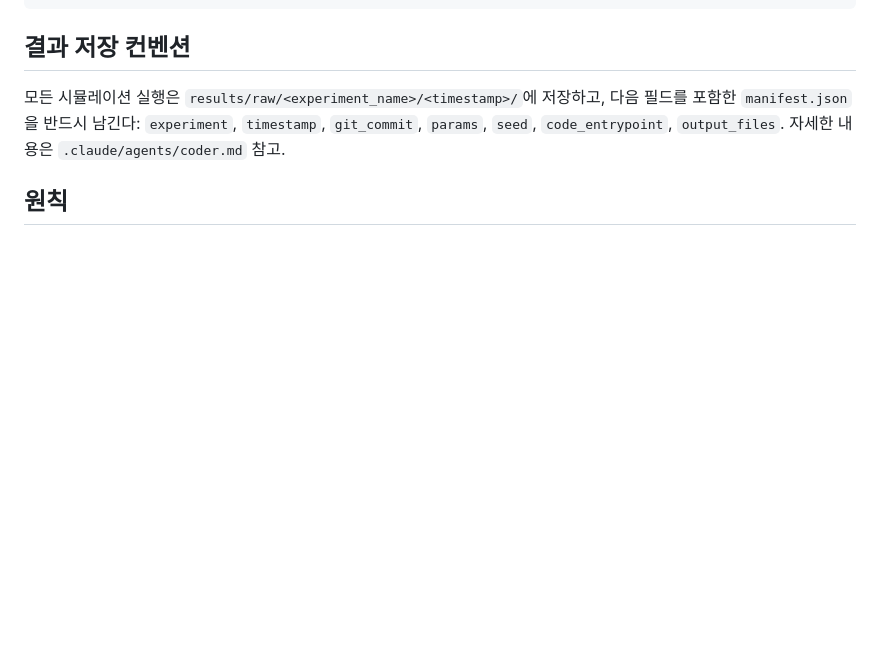
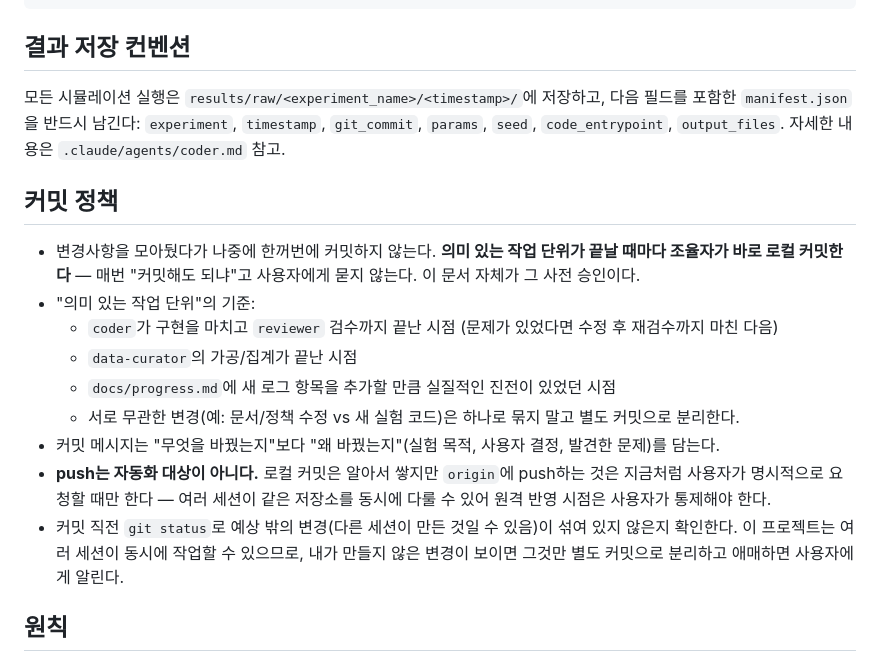
Before and after one commit to ZeroRootJ/NewWorld, a Markdown page: CLAUDE.md, the part around the change. GitHub-like rendering; blank space fills up the shorter version.

Commit message:
Add commit policy: commit per unit of work, push stays manual
Prevents changes from piling up into one large commit at the end, and
keeps orchestrator commits pre-authorized so they don't need to be
asked for each time -- while leaving push (shared/remote, and multiple
sessions may touch this repo concurrently) as an explicit user action.

Co-Authored-By: Claude Sonnet 5 <noreply@anthropic.com>

```diff
--- a/CLAUDE.md
+++ b/CLAUDE.md
@@ -66,6 +66,17 @@ SPACEX/
 ## 결과 저장 컨벤션
 모든 시뮬레이션 실행은 `results/raw/<experiment_name>/<timestamp>/`에 저장하고, 다음 필드를 포함한 `manifest.json`을 반드시 남긴다: `experiment`, `timestamp`, `git_commit`, `params`, `seed`, `code_entrypoint`, `output_files`. 자세한 내용은 `.claude/agents/coder.md` 참고.
 
+## 커밋 정책
+- 변경사항을 모아뒀다가 나중에 한꺼번에 커밋하지 않는다. **의미 있는 작업 단위가 끝날 때마다 조율자가 바로 로컬 커밋한다** — 매번 "커밋해도 되냐"고 사용자에게 묻지 않는다. 이 문서 자체가 그 사전 승인이다.
+- "의미 있는 작업 단위"의 기준:
+  - `coder`가 구현을 마치고 `reviewer` 검수까지 끝난 시점 (문제가 있었다면 수정 후 재검수까지 마친 다음)
+  - `data-curator`의 가공/집계가 끝난 시점
+  - `docs/progress.md`에 새 로그 항목을 추가할 만큼 실질적인 진전이 있었던 시점
+  - 서로 무관한 변경(예: 문서/정책 수정 vs 새 실험 코드)은 하나로 묶지 말고 별도 커밋으로 분리한다.
+- 커밋 메시지는 "무엇을 바꿨는지"보다 "왜 바꿨는지"(실험 목적, 사용자 결정, 발견한 문제)를 담는다.
+- **push는 자동화 대상이 아니다.** 로컬 커밋은 알아서 쌓지만 `origin`에 push하는 것은 지금처럼 사용자가 명시적으로 요청할 때만 한다 — 여러 세션이 같은 저장소를 동시에 다룰 수 있어 원격 반영 시점은 사용자가 통제해야 한다.
+- 커밋 직전 `git status`로 예상 밖의 변경(다른 세션이 만든 것일 수 있음)이 섞여 있지 않은지 확인한다. 이 프로젝트는 여러 세션이 동시에 작업할 수 있으므로, 내가 만들지 않은 변경이 보이면 그것만 별도 커밋으로 분리하고 애매하면 사용자에게 알린다.
+
 ## 원칙
 - `reviewer`, `data-curator`, `literature-scout`은 확신이 없는 사안을 임의로 결론짓지 않는다. "명확한 문제/사실"과 "판단이 필요한 사항"을 분리해서 보고하고, 후자는 항상 사용자 확인을 거친다.
 - `results/raw/`는 원본이므로 어떤 에이전트도 사후에 수정하지 않는다. 가공은 항상 `results/processed/`에 새로 생성한다.
```
